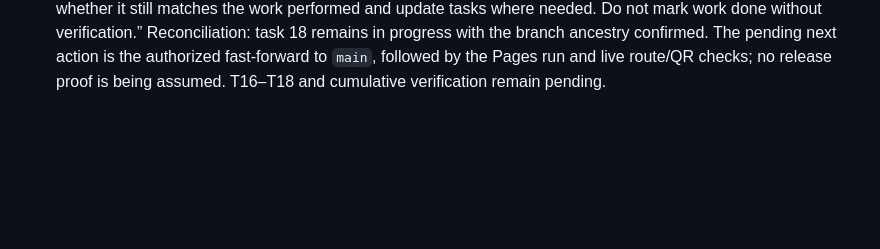
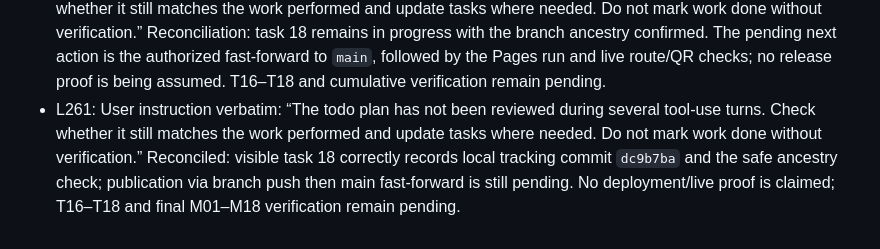
Before and after one commit to albecabrera/linguaCode, a Markdown page: odd/tasks/ki-missions-04-18.md, the part around the change. Drawn GitHub-style; blank space fills up the shorter version.

Commit message:
docs(ki): reconcile Mission 15 status

```diff
--- a/odd/tasks/ki-missions-04-18.md
+++ b/odd/tasks/ki-missions-04-18.md
@@ -288,3 +288,4 @@ Scope: Instantiate the remaining 15 lessons from Modules 2–6 as independent pu
 - L258: User instruction verbatim: “The todo plan has not been reviewed during several tool-use turns. Check whether it still matches the work performed and update tasks where needed. Do not mark work done without verification.” Reconciled: branch commits are pushed, but `main` history/Pages behavior must be checked before selecting the authorized deployment path. T15 is not complete; M15 Pages run/live proof still absent. T16–T18 and course-wide verification remain pending.
 - L259: User instruction verbatim: “The todo plan has not been reviewed during several tool-use turns. Check whether it still matches the work performed and update tasks where needed. Do not mark work done without verification.” Reconciled after fetching remote: T15 remains in progress; `origin/main` is `1bdf34c` and is an ancestor of feature `548b4a4`, so publication can use the previously authorized fast-forward path without force. No M15 Pages deployment or live proof yet; T16–T18 and cumulative course checks pending.
 - L260: User instruction verbatim: “The todo plan has not been reviewed during several tool-use turns. Check whether it still matches the work performed and update tasks where needed. Do not mark work done without verification.” Reconciliation: task 18 remains in progress with the branch ancestry confirmed. The pending next action is the authorized fast-forward to `main`, followed by the Pages run and live route/QR checks; no release proof is being assumed. T16–T18 and cumulative verification remain pending.
+- L261: User instruction verbatim: “The todo plan has not been reviewed during several tool-use turns. Check whether it still matches the work performed and update tasks where needed. Do not mark work done without verification.” Reconciled: visible task 18 correctly records local tracking commit `dc9b7ba` and the safe ancestry check; publication via branch push then main fast-forward is still pending. No deployment/live proof is claimed; T16–T18 and final M01–M18 verification remain pending.
```
